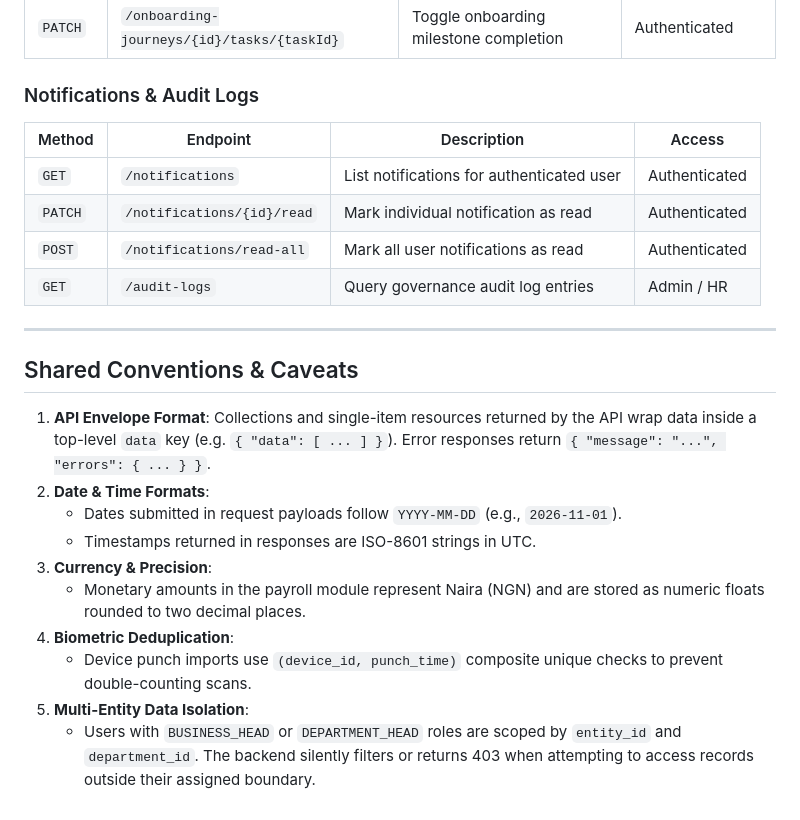
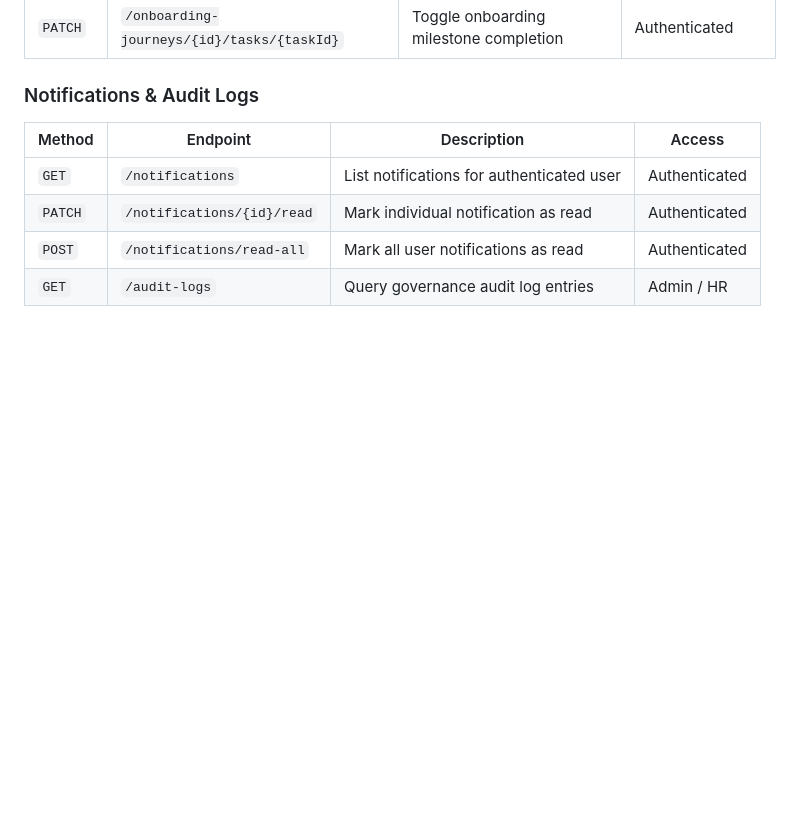
Before and after one commit to temitopeshedrack91-sys/Citadel-People-Hub, a Markdown page: README.md, the part around the change. Rendered like a GitHub page; blank space fills up the shorter version.

Commit message:
docs: remove shared conventions and caveats section from README

```diff
--- a/README.md
+++ b/README.md
@@ -310,18 +310,3 @@ All endpoints are prefixed with `/api/v1`. Authenticated routes require `Authori
 | `PATCH` | `/notifications/{id}/read` | Mark individual notification as read | Authenticated |
 | `POST` | `/notifications/read-all` | Mark all user notifications as read | Authenticated |
 | `GET` | `/audit-logs` | Query governance audit log entries | Admin / HR |
-
----
-
-## Shared Conventions & Caveats
-
-1. **API Envelope Format**: Collections and single-item resources returned by the API wrap data inside a top-level `data` key (e.g. `{ "data": [ ... ] }`). Error responses return `{ "message": "...", "errors": { ... } }`.
-2. **Date & Time Formats**:
-   - Dates submitted in request payloads follow `YYYY-MM-DD` (e.g., `2026-11-01`).
-   - Timestamps returned in responses are ISO-8601 strings in UTC.
-3. **Currency & Precision**:
-   - Monetary amounts in the payroll module represent Naira (NGN) and are stored as numeric floats rounded to two decimal places.
-4. **Biometric Deduplication**:
-   - Device punch imports use `(device_id, punch_time)` composite unique checks to prevent double-counting scans.
-5. **Multi-Entity Data Isolation**:
-   - Users with `BUSINESS_HEAD` or `DEPARTMENT_HEAD` roles are scoped by `entity_id` and `department_id`. The backend silently filters or returns 403 when attempting to access records outside their assigned boundary.
```
